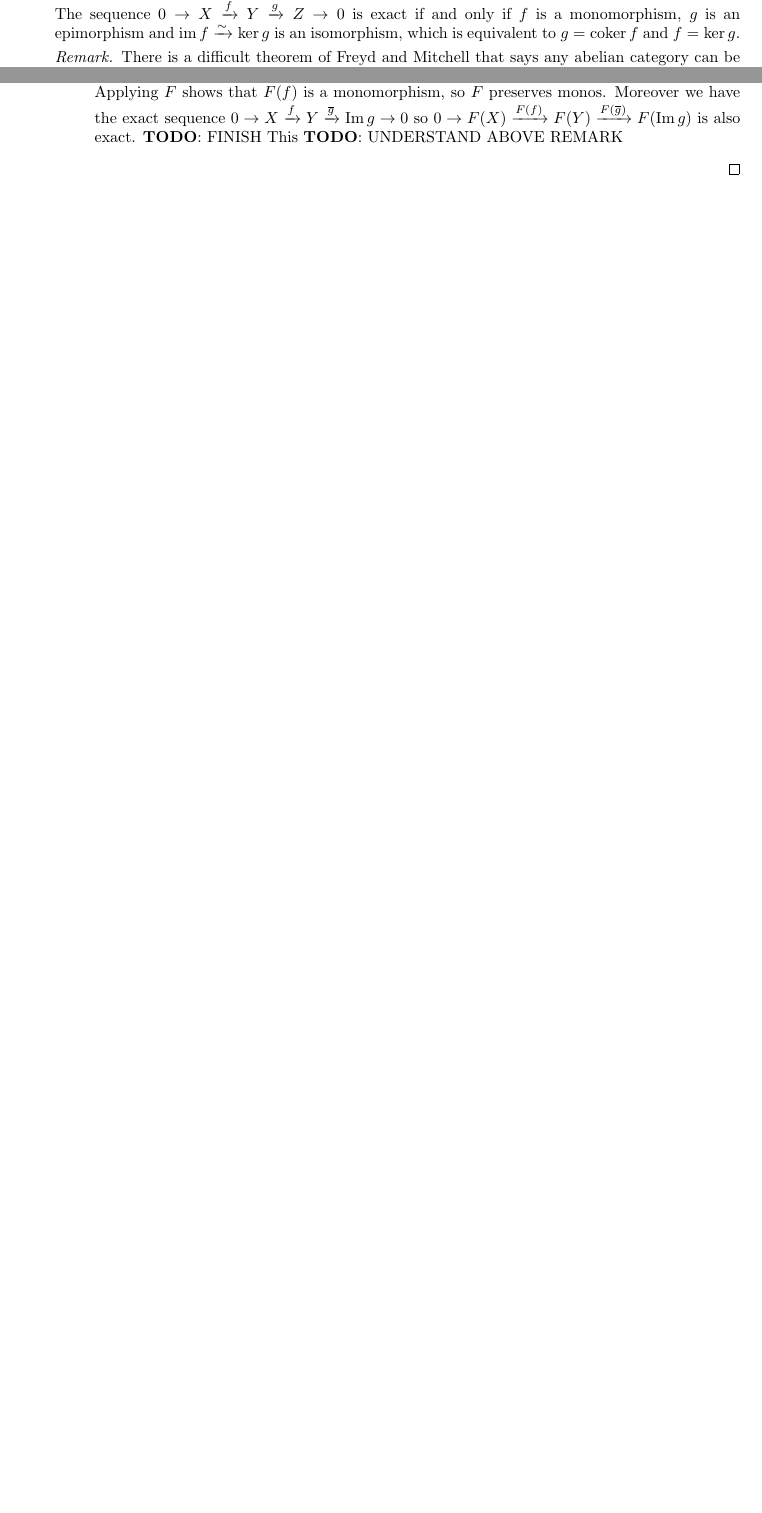
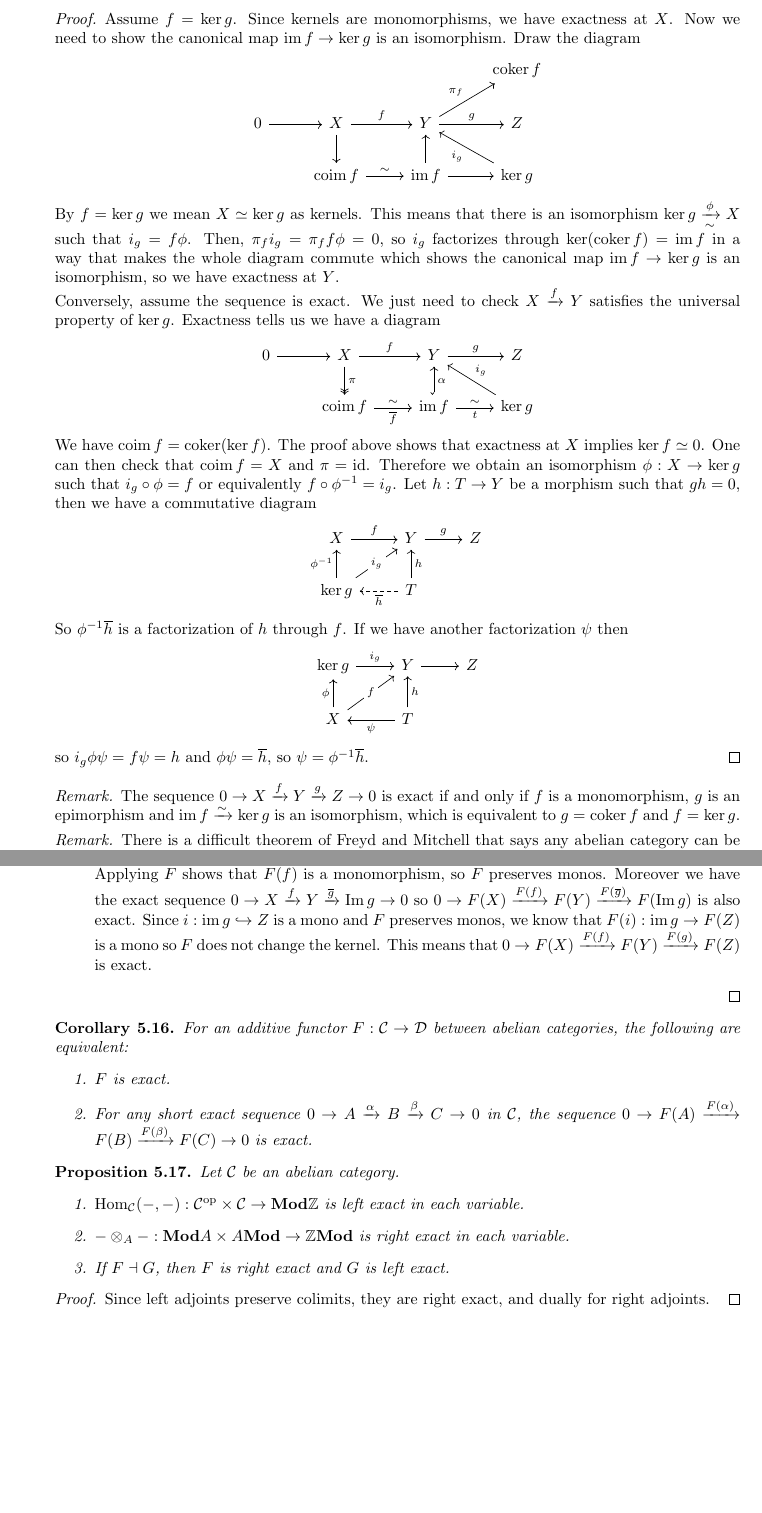
Before and after one commit to Reblax/Maths, a LaTeX document (homologie/homologie.tex): two parts of pages 34 and 37 of 37 before the commit and two parts of pages 35 and 38 of 38 after it, joined at a grey line, cut at the place of the change, the shorter picture padded with empty space. Compiled offline with pdfLaTeX.

```diff
--- a/homologie/homologie.tex
+++ b/homologie/homologie.tex
@@ -1955,5 +1968,56 @@
+\begin{proof}
+    Assume $f = \ker g$. Since kernels are monomorphisms, we have exactness at $X$. Now we need to show the canonical map $\im f \to \ker g$ is an isomorphism. Draw the diagram
+    \begin{center}
+        \begin{tikzcd}
+            & & & \coker f \\
+            0 \arrow[r] & X \arrow[r,"f"] \arrow[d] & Y \arrow[ru,"\pi_f"] \arrow[r,"g"] & Z \\
+            & \coim f \arrow[r,"\sim"] & \im f \arrow[u] \arrow[r] & \ker g \arrow[lu,"i_g"]
+        \end{tikzcd}
+    \end{center}
+    By $f = \ker g$ we mean $X \simeq \ker g$ as kernels. This means that there is an isomorphism $\ker g \xrightarrow[\sim]{\phi} X$ such that $i_g = f\phi$. Then, $\pi_f i_g = \pi_f f \phi = 0$, so $i_g$ factorizes through $\ker(\coker f) = \im f$ in a way that makes the whole diagram commute which shows the canonical map $\im f \to \ker g$ is an isomorphism, so we have exactness at $Y$. \\
+    Conversely, assume the sequence is exact. We just need to check $X \xrightarrow{f} Y$ satisfies the universal property of $\ker g$. Exactness tells us we have a diagram
+    \begin{center}
+        \begin{tikzcd}
+            0 \arrow[r]
+            &
+            X
+                \arrow[r, "f"]
+                \arrow[d,"\pi", two heads]
+            &
+            Y
+                \arrow[r,"g"]
+            &
+            Z
+            \\
+            &
+            \coim f
+                \arrow[r,"\overline{f}" ',"\sim"]
+            &
+            \im f
+                \arrow[u,"\alpha" ',hookrightarrow]
+                \arrow[r,"\sim","t" ']
+            & \ker g
+                \arrow[lu,"i_g" ']
+        \end{tikzcd}
+    \end{center}
+    We have $\coim f = \coker(\ker f)$. The proof above shows that exactness at $X$ implies $\ker f \simeq 0$. One can then check that $\coim f = X$ and $\pi = \id$. Therefore we obtain an isomorphism $\phi : X \to \ker g$ such that $i_g \circ \phi = f$ or equivalently $f \circ \phi^{-1} = i_g$. Let $h : T \to Y$ be a morphism such that $gh = 0$, then we have a commutative diagram
+    \begin{center}
+        \begin{tikzcd}
+            X \arrow[r,"f"] & Y \arrow[r,"g"] & Z \\
+            \ker g \arrow[u,"\phi^{-1}"] \arrow[ru,"i_g" description] & T \arrow[u,"h" '] \arrow[l,dashed,"\overline{h}"]
+        \end{tikzcd}
+    \end{center}
+    So $\phi^{-1} \overline{h}$ is a factorization of $h$ through $f$. If we have another factorization $\psi$ then
+    \begin{center}
+        \begin{tikzcd}
+            \ker g \arrow[r,"i_g"] & Y \arrow[r] & Z \\
+            X \arrow[u,"\phi"] \arrow[ru,"f" description] & T \arrow[l,"\psi"] \arrow[u, "h"']
+        \end{tikzcd}
+    \end{center}
+    so $i_g \phi \psi = f \psi = h$ and $\phi \psi = \overline{h}$, so $\psi = \phi^{-1} \overline{h}$.
+\end{proof}
+
 \begin{remark}
-    $0 \to X \xrightarrow{f} Y \xrightarrow{g} Z$ is exact if and only if $f = \ker g$. \\
     The sequence $0 \to X \xrightarrow{f} Y \xrightarrow{g} Z \to 0$ is exact if and only if $f$ is a monomorphism, $g$ is an epimorphism and $\im f \xrightarrow{\sim} \ker g$ is an isomorphism, which is equivalent to $g = \coker f$ and $f = \ker g$.
 \end{remark}
 
@@ -2058,11 +2122,29 @@
         \item[$(2) \Rightarrow (1)$] The functor $F$ is additive so it preserves products. The equalizer of \begin{tikzcd}[column sep = small]
             X \arrow[r,"f", shift left] \arrow[r,"g" ',shift right] & Y
         \end{tikzcd} is the kernel of $f-g$, so $F$ preserving kernels means it also preserves equalizers. Since any finite limit can be built out of products and equalizers, $F$ is left-exact.
-        \item[$(4) \Rightarrow (3)$] Let $0 \to X \xrightarrow{f} Y \xrightarrow{g} Z$ be an exact sequence. Consider $0 \to X \xrightarrow{f} Y \to \coker(f) \to 0$. Applying $F$ shows that $F(f)$ is a monomorphism, so $F$ preserves monos. Moreover we have the exact sequence $0 \to X \xrightarrow{f} Y \xrightarrow{\overline{g}} \Im g \to 0$ so $0 \to F(X) \xrightarrow{F(f)} F(Y) \xrightarrow{F(\overline{g})} F(\Im g)$ is also exact.
-        \todo : FINISH This
-        \todo : UNDERSTAND ABOVE REMARK
+        \item[$(4) \Rightarrow (3)$] Let $0 \to X \xrightarrow{f} Y \xrightarrow{g} Z$ be an exact sequence. Consider $0 \to X \xrightarrow{f} Y \to \coker(f) \to 0$. Applying $F$ shows that $F(f)$ is a monomorphism, so $F$ preserves monos. Moreover we have the exact sequence $0 \to X \xrightarrow{f} Y \xrightarrow{\overline{g}} \Im g \to 0$ so $0 \to F(X) \xrightarrow{F(f)} F(Y) \xrightarrow{F(\overline{g})} F(\Im g)$ is also exact. Since $i : \im g \hookrightarrow Z$ is a mono and $F$ preserves monos, we know that $F(i) : \im g \to F(Z)$ is a mono so $F$ does not change the kernel. This means that $0 \to F(X) \xrightarrow{F(f)} F(Y) \xrightarrow{F(g)} F(Z)$ is exact.
     \end{itemize}
-
+\end{proof}
+
+\begin{corollary}
+    For an additive functor $F : \cat \to \catt$ between abelian categories, the following are equivalent:
+    \begin{enumerate}
+        \item $F$ is exact.
+        \item For any short exact sequence $0 \to A \xrightarrow{\alpha} B \xrightarrow{\beta} C\to 0$ in $\cat$, the sequence $0 \to F(A) \xrightarrow{F(\alpha)} F(B) \xrightarrow{F(\beta)} F(C) \to 0$ is exact.
+    \end{enumerate}
+\end{corollary}
+
+\begin{proposition}
+    Let $\cat$ be an abelian category.
+    \begin{enumerate}
+        \item $\Hom_\cat (-,-) : \cat^\op \times \cat \to \Mod \Z$ is left exact in each variable.
+        \item $- \otimes_A - : \Mod A \times A \Mod \to \Z \Mod$ is right exact in each variable.
+        \item If $F \dashv G$, then $F$ is right exact and $G$ is left exact.
+    \end{enumerate}
+\end{proposition}
+
+\begin{proof}
+    Since left adjoints preserve colimits, they are right exact, and dually for right adjoints.
 \end{proof}
 
 \end{document}
```
Also changed, not shown: homologie/homologie.pdf, homologie/homologie.tex (13 more changed lines).
